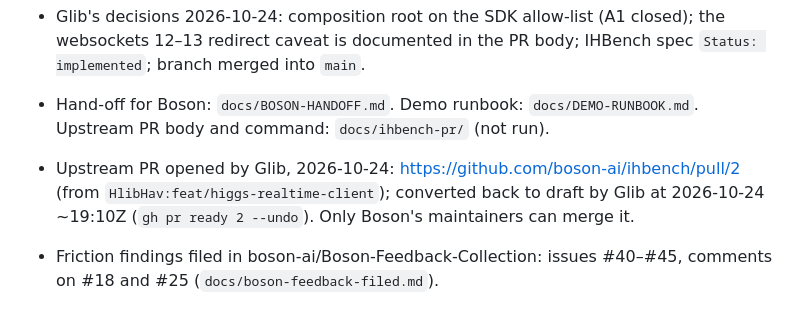
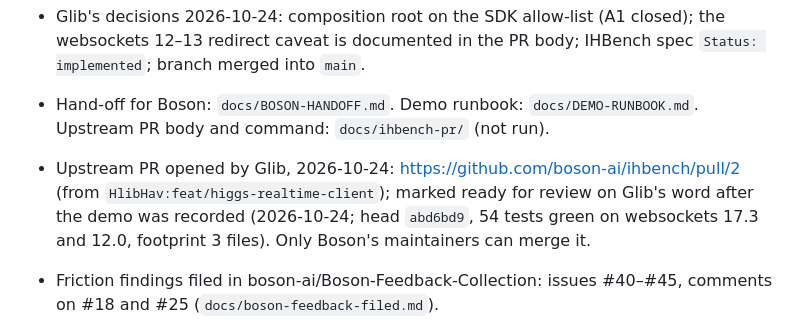
Before and after one commit to HlibHav/higgs-agent-factory, a Markdown page: STATUS.md, the part around the change. Rendered like a GitHub page.

Commit message:
docs: STATUS — boson-ai/ihbench#2 ready for review
Co-Authored-By: Claude Opus 5.5 <noreply@anthropic.com>

```diff
--- a/STATUS.md
+++ b/STATUS.md
@@ -30,7 +30,7 @@ Last refreshed: 2026-10-24T19:05:00Z by the setup session (Claude Code) on `docs
 - Glib's decisions 2026-10-24: composition root on the SDK allow-list (A1 closed); the websockets 12–13 redirect caveat is documented in the PR body; IHBench spec `Status: implemented`; branch merged into `main`.
 - Hand-off for Boson: `docs/BOSON-HANDOFF.md`. Demo runbook: `docs/DEMO-RUNBOOK.md`. Upstream PR body and command: `docs/ihbench-pr/` (not run).
 
-- Upstream PR opened by Glib, 2026-10-24: https://github.com/boson-ai/ihbench/pull/2 (from `HlibHav:feat/higgs-realtime-client`); converted back to draft by Glib at 2026-10-24 ~19:10Z (`gh pr ready 2 --undo`). Only Boson's maintainers can merge it.
+- Upstream PR opened by Glib, 2026-10-24: https://github.com/boson-ai/ihbench/pull/2 (from `HlibHav:feat/higgs-realtime-client`); marked ready for review on Glib's word after the demo was recorded (2026-10-24; head `abd6bd9`, 54 tests green on websockets 17.3 and 12.0, footprint 3 files). Only Boson's maintainers can merge it.
 - Friction findings filed in boson-ai/Boson-Feedback-Collection: issues #40–#45, comments on #18 and #25 (`docs/boson-feedback-filed.md`).
 - Product README merged: https://github.com/HlibHav/higgs-agent-factory/pull/1; follow-up commits (feedback register, Retry-After correction) merged as `c27730e`.
 - Worktrees `brief-agents-on-page`, `demo-recording-plan-a0eb9d`, `skills-coach-avatar`: branches merged, no uncommitted changes; `worktree_gc.sh` keeps them (live session / recently touched / no merged PR).
```
